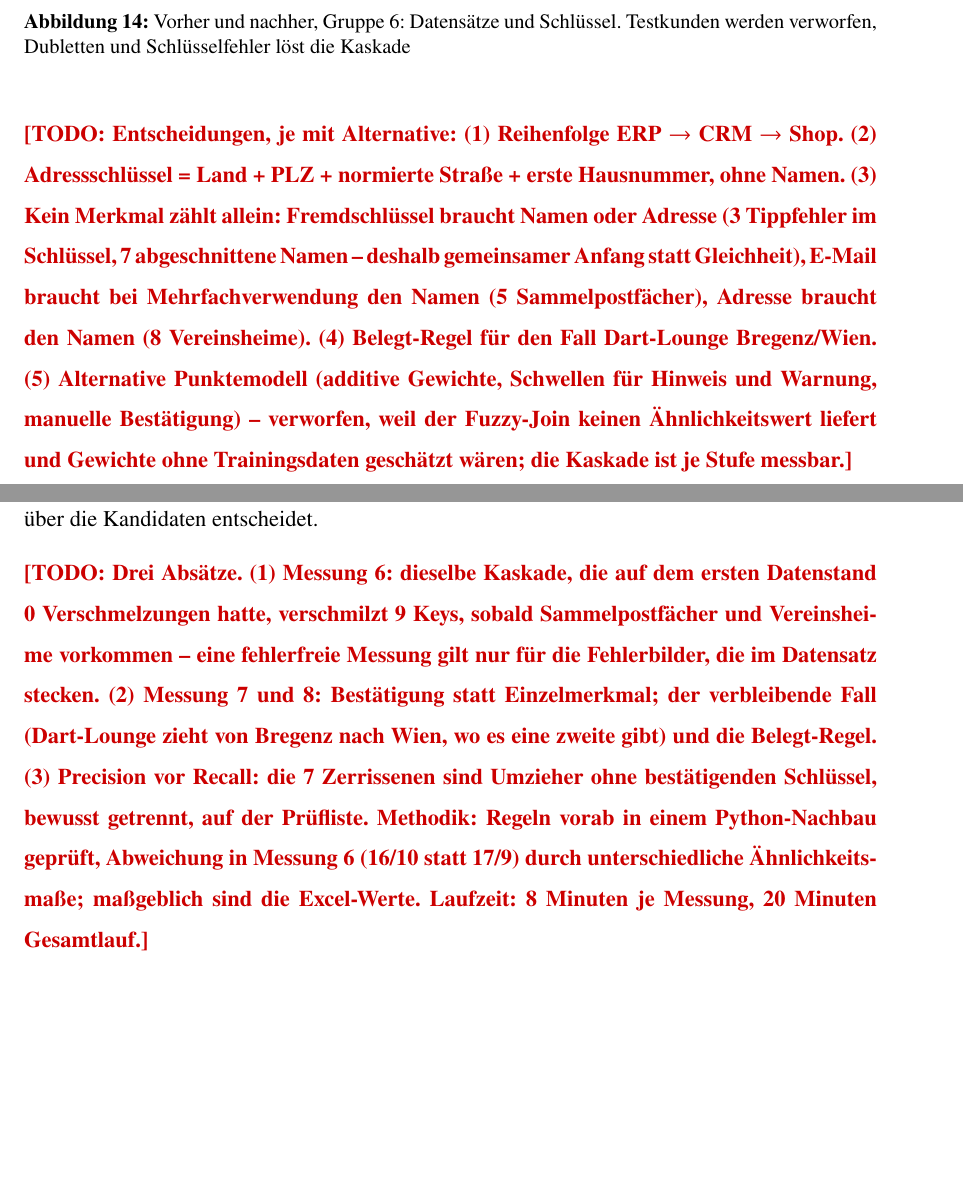
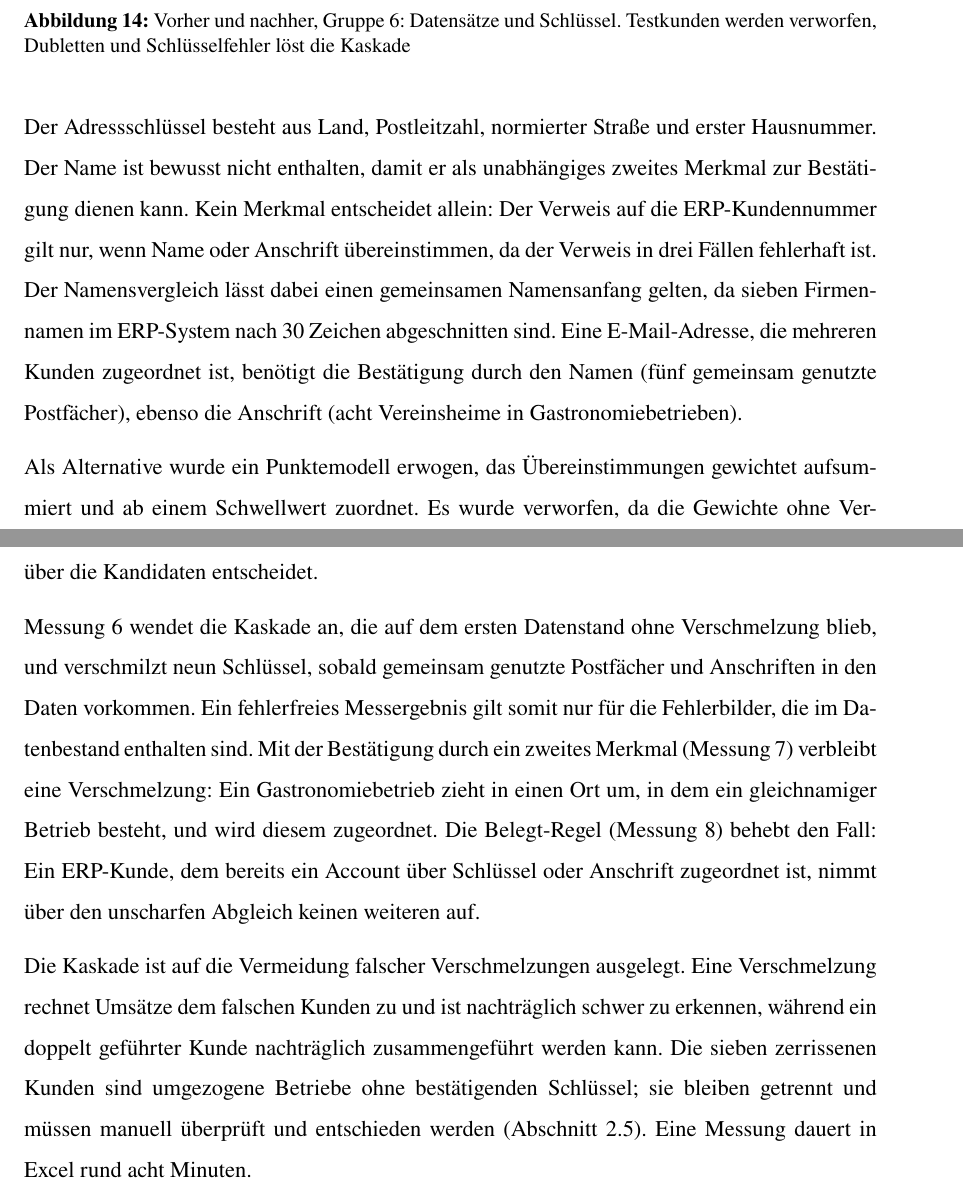
Before and after one commit to SteffenWaldvogel/BI, a LaTeX document (ausarbeitung/latex/main.tex): two parts of pages 18 and 20 of 34, joined at a grey line, cut so that both start at the same text, the shorter picture padded with empty space. Compiled offline with pdfLaTeX.

Commit message:
Text 2.4 Kundenintegration und Erfolgsmessung
Co-Authored-By: Claude Fable 5.2 <noreply@anthropic.com>
Claude-Session: https://claude.ai/code/session_01Vmm5XvGDDvbwqaSLsbwTeD

```diff
--- a/ausarbeitung/latex/main.tex
+++ b/ausarbeitung/latex/main.tex
@@ -466,9 +466,11 @@ Die drei Quellen haben keinen gemeinsamen Schlüssel: ERP und CRM teilen \pq{ERP
 
 \abb{vn-6-schluessel}{Vorher und nachher, Gruppe 6: Datensätze und Schlüssel. Testkunden werden verworfen, Dubletten und Schlüsselfehler löst die Kaskade}{fig:vn6}{1.0}
 
-\todo{Entscheidungen, je mit Alternative: (1) Reihenfolge ERP $\rightarrow$ CRM $\rightarrow$ Shop. (2) Adressschlüssel = Land + PLZ + normierte Straße + erste Hausnummer, ohne Namen. (3) Kein Merkmal zählt allein: Fremdschlüssel braucht Namen oder Adresse (3 Tippfehler im Schlüssel, 7 abgeschnittene Namen -- deshalb gemeinsamer Anfang statt Gleichheit), E-Mail braucht bei Mehrfachverwendung den Namen (5 Sammelpostfächer), Adresse braucht den Namen (8 Vereinsheime). (4) Belegt-Regel für den Fall Dart-Lounge Bregenz/Wien. (5) Alternative Punktemodell (additive Gewichte, Schwellen für Hinweis und Warnung, manuelle Bestätigung) -- verworfen, weil der Fuzzy-Join keinen Ähnlichkeitswert liefert und Gewichte ohne Trainingsdaten geschätzt wären; die Kaskade ist je Stufe messbar.}
+Der Adressschlüssel besteht aus Land, Postleitzahl, normierter Straße und erster Hausnummer. Der Name ist bewusst nicht enthalten, damit er als unabhängiges zweites Merkmal zur Bestätigung dienen kann. Kein Merkmal entscheidet allein: Der Verweis auf die ERP-Kundennummer gilt nur, wenn Name oder Anschrift übereinstimmen, da der Verweis in drei Fällen fehlerhaft ist. Der Namensvergleich lässt dabei einen gemeinsamen Namensanfang gelten, da sieben Firmennamen im ERP-System nach 30 Zeichen abgeschnitten sind. Eine E-Mail-Adresse, die mehreren Kunden zugeordnet ist, benötigt die Bestätigung durch den Namen (fünf gemeinsam genutzte Postfächer), ebenso die Anschrift (acht Vereinsheime in Gastronomiebetrieben).
 
-\todo{Beobachtung: Fuzzy-Join vervielfacht Zeilen (122 statt 115) und liefert keinen Ähnlichkeitswert. Nachregel: Verein $\rightarrow$ nur identischer normierter Name (Ort steckt im Namen); Händler/Gastro $\rightarrow$ gleiche PLZ oder identischer Name bei gleichem Ort. Alternative \enquote{Schwellwert hochdrehen} -- verworfen, siehe Messung.}
+Als Alternative wurde ein Punktemodell erwogen, das Übereinstimmungen gewichtet aufsummiert und ab einem Schwellwert zuordnet. Es wurde verworfen, da die Gewichte ohne Vergleichsdaten geschätzt werden müssten und der unscharfe Abgleich in Power Query keinen Ähnlichkeitswert ausgibt. Die Kaskade ist demgegenüber je Stufe nachvollziehbar und messbar.
+
+Der unscharfe Abgleich der vierten Stufe liefert lediglich Kandidaten und kann einem Datensatz mehrere Partner zuordnen. Über die Zuordnung entscheidet deshalb eine fachliche Nachregel: Bei Vereinen muss der normierte Name identisch sein, da der Ort Bestandteil des Vereinsnamens ist; bei Händlern und Gastronomiebetrieben muss die Postleitzahl übereinstimmen oder der Name identisch und der Ort gleich sein. Für Privatkunden des Shops wird die Stufe nicht angewendet, da häufige Familiennamen zu Fehlzuordnungen führen.
 
 \abb{pq-check}{\pq{CHECK\_Sollwerte}: vergebene Keys gegen die bekannte Wahrheit -- zerrissene und verschmolzene Kunden}{fig:check}{0.55}
 
@@ -490,7 +492,9 @@ Die Integration wird gemessen statt nur plausibilisiert: \pq{CHECK\_Sollwerte} v
 \end{table}
 Die Messungen 1 bis 5 liefen auf einem ersten Datenstand mit 200 Kunden ohne Feldmissbrauch. Sie führten von 12 Verschmelzungen (Fuzzy ohne fachliche Regel) auf 0 und zeigten, dass der Fuzzy-Schwellwert zwischen 0,7 und 0,9 wirkungslos wird, sobald eine fachliche Nachregel über die Kandidaten entscheidet.
 
-\todo{Drei Absätze. (1) Messung 6: dieselbe Kaskade, die auf dem ersten Datenstand 0 Verschmelzungen hatte, verschmilzt 9 Keys, sobald Sammelpostfächer und Vereinsheime vorkommen -- eine fehlerfreie Messung gilt nur für die Fehlerbilder, die im Datensatz stecken. (2) Messung 7 und 8: Bestätigung statt Einzelmerkmal; der verbleibende Fall (Dart-Lounge zieht von Bregenz nach Wien, wo es eine zweite gibt) und die Belegt-Regel. (3) Precision vor Recall: die 7 Zerrissenen sind Umzieher ohne bestätigenden Schlüssel, bewusst getrennt, auf der Prüfliste. Methodik: Regeln vorab in einem Python-Nachbau geprüft, Abweichung in Messung 6 (16/10 statt 17/9) durch unterschiedliche Ähnlichkeitsmaße; maßgeblich sind die Excel-Werte. Laufzeit: 8 Minuten je Messung, 20 Minuten Gesamtlauf.}
+Messung 6 wendet die Kaskade an, die auf dem ersten Datenstand ohne Verschmelzung blieb, und verschmilzt neun Schlüssel, sobald gemeinsam genutzte Postfächer und Anschriften in den Daten vorkommen. Ein fehlerfreies Messergebnis gilt somit nur für die Fehlerbilder, die im Datenbestand enthalten sind. Mit der Bestätigung durch ein zweites Merkmal (Messung 7) verbleibt eine Verschmelzung: Ein Gastronomiebetrieb zieht in einen Ort um, in dem ein gleichnamiger Betrieb besteht, und wird diesem zugeordnet. Die Belegt-Regel (Messung 8) behebt den Fall: Ein ERP-Kunde, dem bereits ein Account über Schlüssel oder Anschrift zugeordnet ist, nimmt über den unscharfen Abgleich keinen weiteren auf.
+
+Die Kaskade ist auf die Vermeidung falscher Verschmelzungen ausgelegt. Eine Verschmelzung rechnet Umsätze dem falschen Kunden zu und ist nachträglich schwer zu erkennen, während ein doppelt geführter Kunde nachträglich zusammengeführt werden kann. Die sieben zerrissenen Kunden sind umgezogene Betriebe ohne bestätigenden Schlüssel; sie bleiben getrennt und müssen manuell überprüft und entschieden werden (\cref{sec:pruefliste}). Eine Messung dauert in Excel rund acht Minuten.
 
 \subsection{Prüfliste: automatisch, hybrid, manuell}\label{sec:pruefliste}
 
```
Also changed, not shown: ausarbeitung/latex/main.tex (2 more changed lines).
